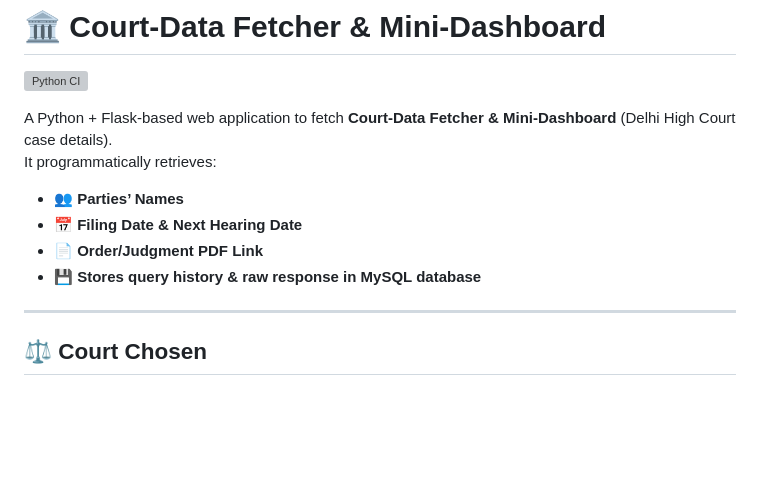
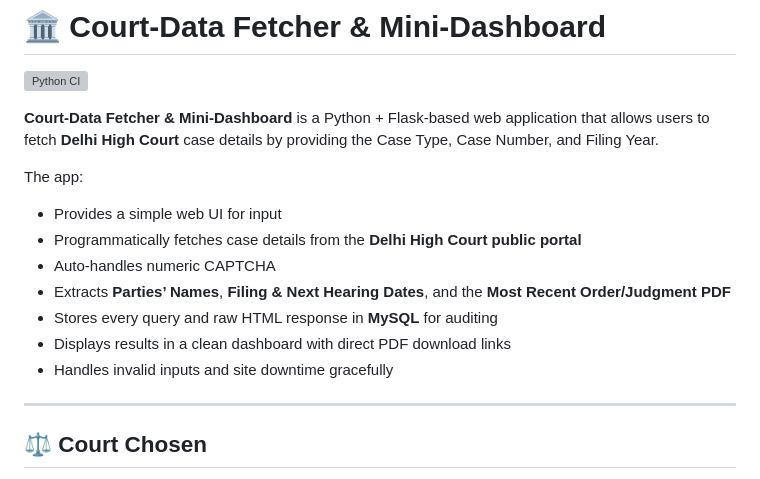
Before and after one commit to Subhajit75/Court-Data-Fetcher-Mini-Dashboard, a Markdown page: README.md, the part around the change. GitHub-like rendering; blank space fills up the shorter version; grey boxes are pictures that could not be loaded.

```diff
--- a/README.md
+++ b/README.md
@@ -3,14 +3,18 @@
 
 [![Python CI](https://github.com/Subhajit75/Court-Data-Fetcher-Mini-Dashboard/actions/workflows/python-ci.yml/badge.svg)](https://github.com/Subhajit75/Court-Data-Fetcher-Mini-Dashboard/actions/workflows/python-ci.yml)
 
+**Court-Data Fetcher & Mini-Dashboard** is a Python + Flask-based web application that allows users to fetch **Delhi High Court** case details by providing the Case Type, Case Number, and Filing Year.
 
-A Python + Flask-based web application to fetch **Court-Data Fetcher & Mini-Dashboard** (Delhi High Court case details).
-It programmatically retrieves:
+The app:
 
-- 👥 **Parties’ Names**
-- 📅 **Filing Date & Next Hearing Date**
-- 📄 **Order/Judgment PDF Link**
-- 💾 **Stores query history & raw response in MySQL database**
+- Provides a simple web UI for input
+- Programmatically fetches case details from the **Delhi High Court public portal**
+- Auto-handles numeric CAPTCHA
+- Extracts **Parties’ Names**, **Filing & Next Hearing Dates**, and the **Most Recent Order/Judgment PDF**
+- Stores every query and raw HTML response in **MySQL** for auditing
+- Displays results in a clean dashboard with direct PDF download links
+- Handles invalid inputs and site downtime gracefully
+
 
 ---
 
```
